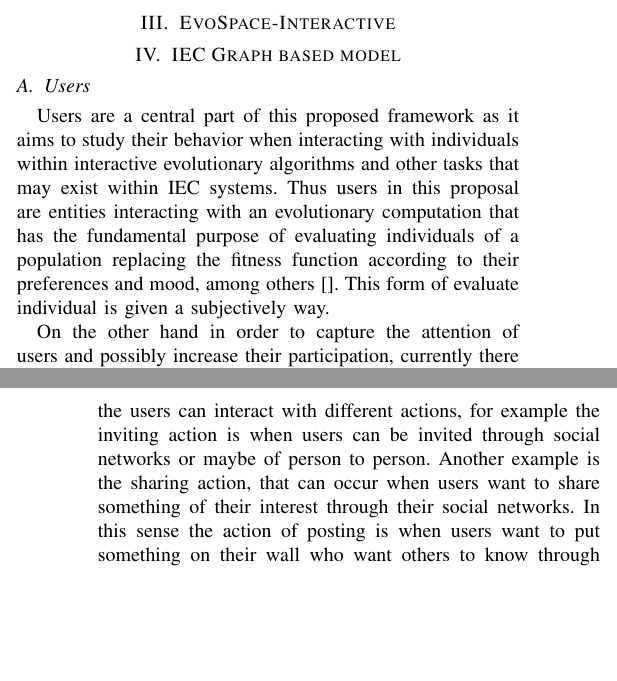
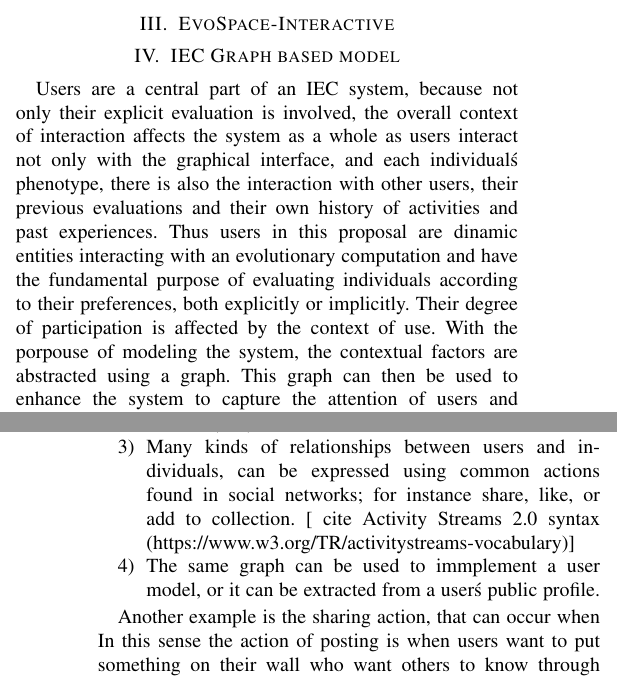
Before and after one commit to mariosky/2017-Human-Centered-IEC, a LaTeX paper (2017-CEC-Graph-Based-Population-For- IEC/paper.tex): two parts of the columns of pages 1 and 2 of 5, joined at a grey line, cut so that both start at the same text, the shorter picture padded with empty space. Compiled offline with pdfLaTeX; a missing font is replaced by an installed copy or a similar font; a LaTeX package or settings file that is missing is left out.

Commit message:
Starting model

```diff
--- a/2017-CEC-Graph-Based-Population-For- IEC/paper.tex
+++ b/2017-CEC-Graph-Based-Population-For- IEC/paper.tex
@@ -446,3 +446,15 @@ Finally, a concluding remarks are provided in Section \ref{sec:conclusions}.
 \section{IEC Graph based model}
 \label{sec:graph}
 
+Users are a central part of an IEC system, because not only their
+explicit evaluation is involved, the overall context of interaction
+affects the system as a whole as users interact not only with the graphical
+interface, and each individual\'s phenotype, there is also the interaction
+with other users, their previous evaluations and their own history of activities
+and past experiences. Thus users in this proposal are dinamic entities
+interacting with an evolutionary computation and
+have the fundamental purpose of evaluating individuals according to their preferences,
+both explicitly or implicitly. Their degree of participation is affected by
+the context of use. With the porpouse of modeling the system, the contextual
+factors are abstracted using a graph. This graph can then be used to
+enhance the system to capture the attention of users and possibly
@@ -452,10 +466,3 @@ Finally, a concluding remarks are provided in Section \ref{sec:conclusions}.
 
 \subsection{Users}
 
-Users are a central part of this proposed framework as it aims to study their
-behavior when interacting with individuals within interactive evolutionary
-algorithms and other tasks that may exist within IEC systems. Thus users in
-this proposal are entities interacting with an evolutionary computation that
-has the fundamental purpose of evaluating individuals of a population
-replacing the fitness function according to their preferences and mood, among
-others []. This form of evaluate individual is given a subjectively way.
@@ -462,9 +474 @@ others []. This form of evaluate individual is given a subjectively way.
 
-On the other hand in order to capture the attention of users and possibly
-increase their participation, currently there exist some basic actions that
-users can perform in a given system, going from to be able to access a system
-through login mechanism, once the user has logged-in in to the system the
-users can interact with different actions, for example the inviting action is
-when users can be invited through social networks or maybe of person to
-person. Another example is the sharing action, that can occur when users want
-to share something of their interest through their social networks. In this sense the action of posting is when
@@ -471,3 +479,17 @@ to share something of their interest through their social networks. In this sens
+  with well stablished algorithms and metrics (cite).
+
+  \item Many kinds of relationships between users and individuals,
+  can be expressed using common actions found in social networks;
+  for instance share, like, or add to collection. [ cite Activity Streams 2.0
+  syntax (https://www.w3.org/TR/activitystreams-vocabulary)]
+
+  \item The same graph can be used to immplement a user model, or it can
+  be extracted from a user\'s public profile.
+
+\end{enumerate}
+
+
+Another example is the sharing action, that can occur when In this sense the action of posting is when
 users want to put something on their wall who want others to know through
 their social networks. Likewise the storing action occurs when users want to
 retain permanently information that are of their interest. Finally the
```
Also changed, not shown: 2017-CEC-Graph-Based-Population-For- IEC/paper.tex (15 more changed lines).
